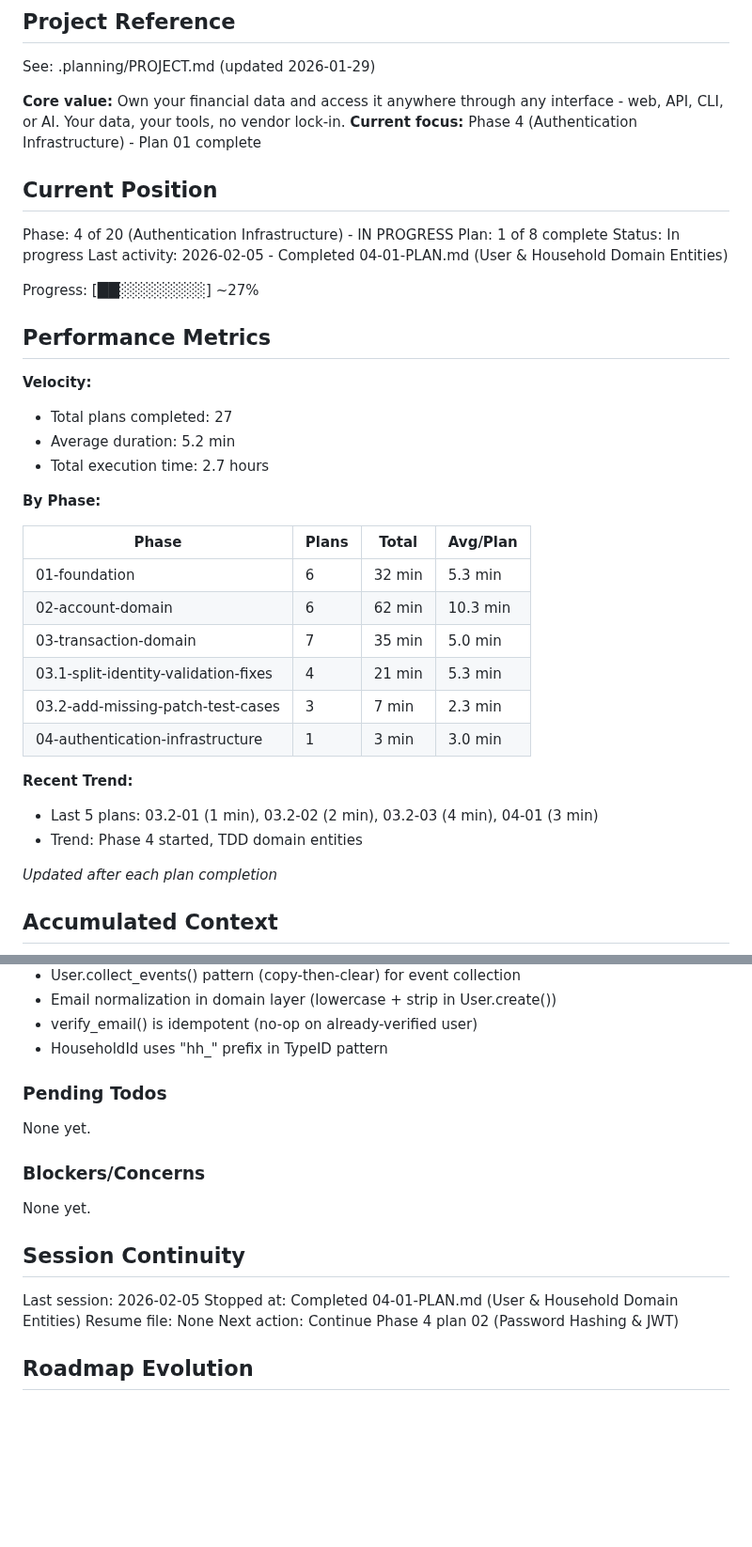
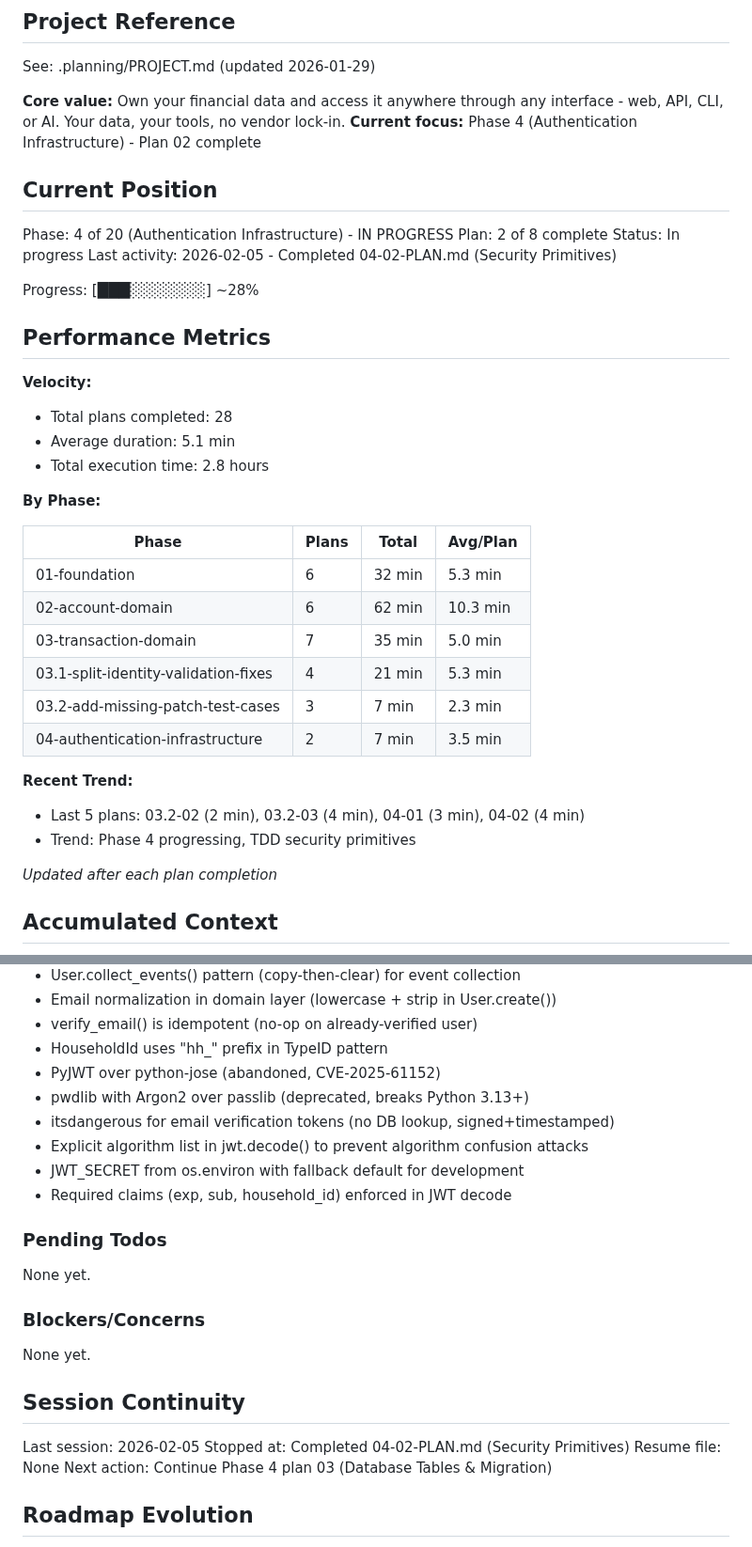
Before and after one commit to galexy/revivo-mk1, a Markdown page: .planning/STATE.md, 2 parts joined by grey strips. Shown at 94% size. GitHub-like rendering; blank space fills up the shorter version.

Commit message:
docs(04-02): complete Security Primitives plan
Tasks completed: 7/7
- Add auth dependencies (PyJWT, pwdlib, itsdangerous, python-multipart)
- Write failing tests for password hashing (5 tests)
- Implement password hashing with Argon2
- Write failing tests for JWT functions (8 tests)
- Implement JWT creation/validation with PyJWT
- Write failing tests for email verification tokens (6 tests)
- Implement email verification tokens with itsdangerous

SUMMARY: .planning/phases/04-authentication-infrastructure/04-02-SUMMARY.md

Co-Authored-By: Claude Opus 4.5 <noreply@anthropic.com>

```diff
--- a/.planning/STATE.md
+++ b/.planning/STATE.md
@@ -5,23 +5,23 @@
 See: .planning/PROJECT.md (updated 2026-01-29)
 
 **Core value:** Own your financial data and access it anywhere through any interface - web, API, CLI, or AI. Your data, your tools, no vendor lock-in.
-**Current focus:** Phase 4 (Authentication Infrastructure) - Plan 01 complete
+**Current focus:** Phase 4 (Authentication Infrastructure) - Plan 02 complete
 
 ## Current Position
 
 Phase: 4 of 20 (Authentication Infrastructure) - IN PROGRESS
-Plan: 1 of 8 complete
+Plan: 2 of 8 complete
 Status: In progress
-Last activity: 2026-02-05 - Completed 04-01-PLAN.md (User & Household Domain Entities)
+Last activity: 2026-02-05 - Completed 04-02-PLAN.md (Security Primitives)
 
-Progress: [██░░░░░░░░] ~27%
+Progress: [███░░░░░░░] ~28%
 
 ## Performance Metrics
 
 **Velocity:**
-- Total plans completed: 27
-- Average duration: 5.2 min
-- Total execution time: 2.7 hours
+- Total plans completed: 28
+- Average duration: 5.1 min
+- Total execution time: 2.8 hours
 
 **By Phase:**
 
@@ -32,11 +32,11 @@ Progress: [██░░░░░░░░] ~27%
 | 03-transaction-domain | 7 | 35 min | 5.0 min |
 | 03.1-split-identity-validation-fixes | 4 | 21 min | 5.3 min |
 | 03.2-add-missing-patch-test-cases | 3 | 7 min | 2.3 min |
-| 04-authentication-infrastructure | 1 | 3 min | 3.0 min |
+| 04-authentication-infrastructure | 2 | 7 min | 3.5 min |
 
 **Recent Trend:**
-- Last 5 plans: 03.2-01 (1 min), 03.2-02 (2 min), 03.2-03 (4 min), 04-01 (3 min)
-- Trend: Phase 4 started, TDD domain entities
+- Last 5 plans: 03.2-02 (2 min), 03.2-03 (4 min), 04-01 (3 min), 04-02 (4 min)
+- Trend: Phase 4 progressing, TDD security primitives
 
 *Updated after each plan completion*
 
@@ -120,6 +120,12 @@ Recent decisions affecting current work:
 - Email normalization in domain layer (lowercase + strip in User.create())
 - verify_email() is idempotent (no-op on already-verified user)
 - HouseholdId uses "hh_" prefix in TypeID pattern
+- PyJWT over python-jose (abandoned, CVE-2025-61152)
+- pwdlib with Argon2 over passlib (deprecated, breaks Python 3.13+)
+- itsdangerous for email verification tokens (no DB lookup, signed+timestamped)
+- Explicit algorithm list in jwt.decode() to prevent algorithm confusion attacks
+- JWT_SECRET from os.environ with fallback default for development
+- Required claims (exp, sub, household_id) enforced in JWT decode
 
 ### Pending Todos
 
@@ -132,9 +138,9 @@ None yet.
 ## Session Continuity
 
 Last session: 2026-02-05
-Stopped at: Completed 04-01-PLAN.md (User & Household Domain Entities)
+Stopped at: Completed 04-02-PLAN.md (Security Primitives)
 Resume file: None
-Next action: Continue Phase 4 plan 02 (Password Hashing & JWT)
+Next action: Continue Phase 4 plan 03 (Database Tables & Migration)
 
 ## Roadmap Evolution
 
```
Also changed, not shown: 1 other file.
